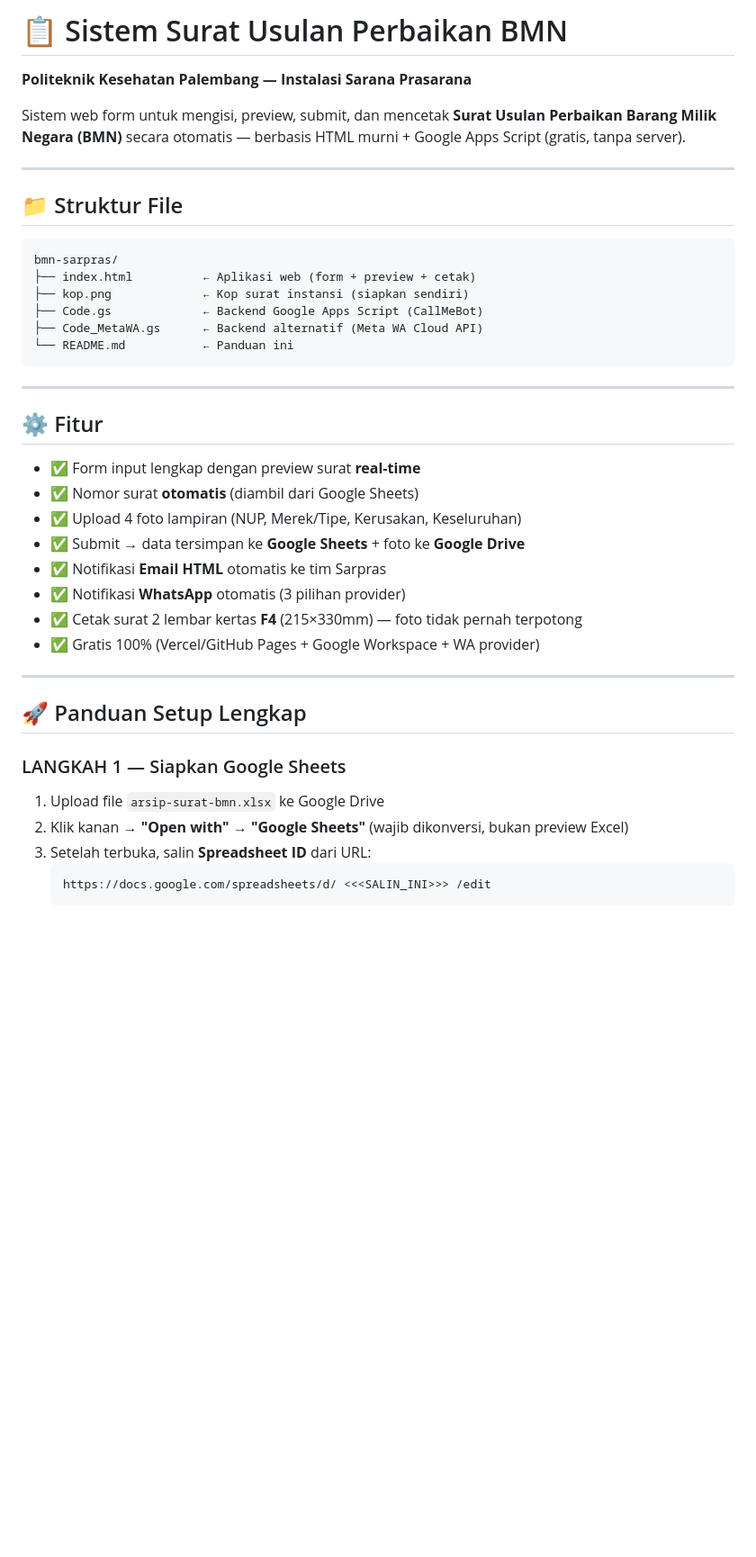
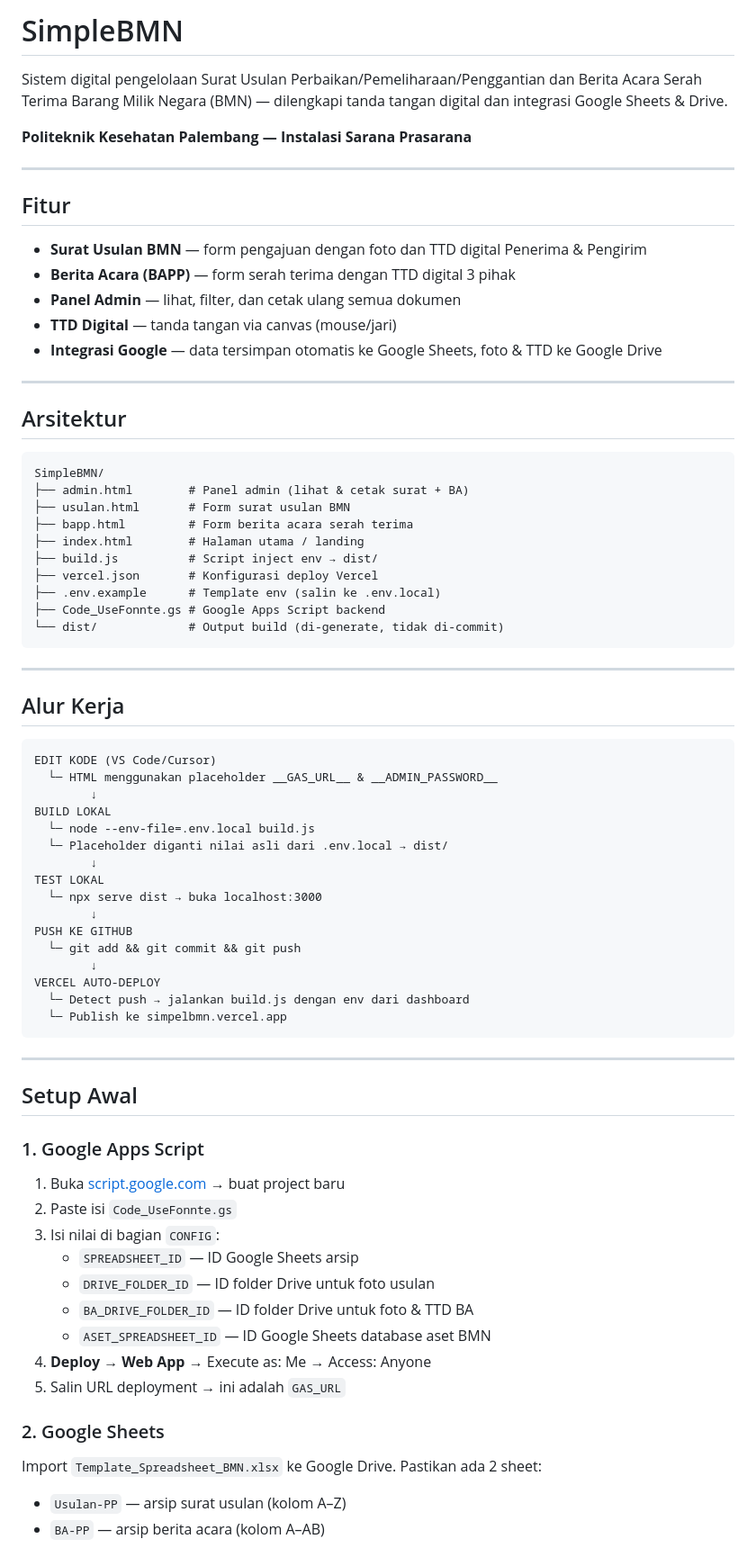
Before and after one commit to AnnisaBaizan/SimpelBMN, a Markdown page: README.md, the part around one of its changes. Shown at 90% size. GitHub-like rendering; blank space fills up the shorter version.

Commit message:
docs(SimpleBMN): update README dengan alur kerja dan struktur lengkap

````diff
--- a/README.md
+++ b/README.md
@@ -1,43 +1,78 @@
-# 📋 Sistem Surat Usulan Perbaikan BMN
+# SimpleBMN
+
+Sistem digital pengelolaan Surat Usulan Perbaikan/Pemeliharaan/Penggantian dan Berita Acara Serah Terima Barang Milik Negara (BMN) — dilengkapi tanda tangan digital dan integrasi Google Sheets & Drive.
+
 **Politeknik Kesehatan Palembang — Instalasi Sarana Prasarana**
-
-Sistem web form untuk mengisi, preview, submit, dan mencetak **Surat Usulan Perbaikan Barang Milik Negara (BMN)** secara otomatis — berbasis HTML murni + Google Apps Script (gratis, tanpa server).
 
 ---
 
-## 📁 Struktur File
+## Fitur
+
+- **Surat Usulan BMN** — form pengajuan dengan foto dan TTD digital Penerima & Pengirim
+- **Berita Acara (BAPP)** — form serah terima dengan TTD digital 3 pihak
+- **Panel Admin** — lihat, filter, dan cetak ulang semua dokumen
+- **TTD Digital** — tanda tangan via canvas (mouse/jari)
+- **Integrasi Google** — data tersimpan otomatis ke Google Sheets, foto & TTD ke Google Drive
+
+---
+
+## Arsitektur
 
 ```
-bmn-sarpras/
-├── index.html          ← Aplikasi web (form + preview + cetak)
-├── kop.png             ← Kop surat instansi (siapkan sendiri)
-├── Code.gs             ← Backend Google Apps Script (CallMeBot)
-├── Code_MetaWA.gs      ← Backend alternatif (Meta WA Cloud API)
-└── README.md           ← Panduan ini
+SimpleBMN/
+├── admin.html        # Panel admin (lihat & cetak surat + BA)
+├── usulan.html       # Form surat usulan BMN
+├── bapp.html         # Form berita acara serah terima
+├── index.html        # Halaman utama / landing
+├── build.js          # Script inject env → dist/
+├── vercel.json       # Konfigurasi deploy Vercel
+├── .env.example      # Template env (salin ke .env.local)
+├── Code_UseFonnte.gs # Google Apps Script backend
+└── dist/             # Output build (di-generate, tidak di-commit)
 ```
 
 ---
 
-## ⚙️ Fitur
+## Alur Kerja
 
-- ✅ Form input lengkap dengan preview surat **real-time**
-- ✅ Nomor surat **otomatis** (diambil dari Google Sheets)
-- ✅ Upload 4 foto lampiran (NUP, Merek/Tipe, Kerusakan, Keseluruhan)
-- ✅ Submit → data tersimpan ke **Google Sheets** + foto ke **Google Drive**
-- ✅ Notifikasi **Email HTML** otomatis ke tim Sarpras
-- ✅ Notifikasi **WhatsApp** otomatis (3 pilihan provider)
-- ✅ Cetak surat 2 lembar kertas **F4** (215×330mm) — foto tidak pernah terpotong
-- ✅ Gratis 100% (Vercel/GitHub Pages + Google Workspace + WA provider)
+```
+EDIT KODE (VS Code/Cursor)
+  └─ HTML menggunakan placeholder __GAS_URL__ & __ADMIN_PASSWORD__
+        ↓
+BUILD LOKAL
+  └─ node --env-file=.env.local build.js
+  └─ Placeholder diganti nilai asli dari .env.local → dist/
+        ↓
+TEST LOKAL
+  └─ npx serve dist → buka localhost:3000
+        ↓
+PUSH KE GITHUB
+  └─ git add && git commit && git push
+        ↓
+VERCEL AUTO-DEPLOY
+  └─ Detect push → jalankan build.js dengan env dari dashboard
+  └─ Publish ke simpelbmn.vercel.app
+```
 
 ---
 
-## 🚀 Panduan Setup Lengkap
+## Setup Awal
 
-### LANGKAH 1 — Siapkan Google Sheets
+### 1. Google Apps Script
 
-1. Upload file `arsip-surat-bmn.xlsx` ke Google Drive
-2. Klik kanan → **"Open with"** → **"Google Sheets"** (wajib dikonversi, bukan preview Excel)
-3. Setelah terbuka, salin **Spreadsheet ID** dari URL:
-   ```
-   https://docs.google.com/spreadsheets/d/ <<<SALIN_INI>>> /edit
-   ```
+1. Buka [script.google.com](https://script.google.com) → buat project baru
+2. Paste isi `Code_UseFonnte.gs`
+3. Isi nilai di bagian `CONFIG`:
+   - `SPREADSHEET_ID` — ID Google Sheets arsip
+   - `DRIVE_FOLDER_ID` — ID folder Drive untuk foto usulan
+   - `BA_DRIVE_FOLDER_ID` — ID folder Drive untuk foto & TTD BA
+   - `ASET_SPREADSHEET_ID` — ID Google Sheets database aset BMN
+4. **Deploy → Web App** → Execute as: Me → Access: Anyone
+5. Salin URL deployment → ini adalah `GAS_URL`
+
+### 2. Google Sheets
+
+Import `Template_Spreadsheet_BMN.xlsx` ke Google Drive. Pastikan ada 2 sheet:
+- `Usulan-PP` — arsip surat usulan (kolom A–Z)
+- `BA-PP` — arsip berita acara (kolom A–AB)
+
````
Also changed, not shown: other parts of README.md (+102 -193 lines).
